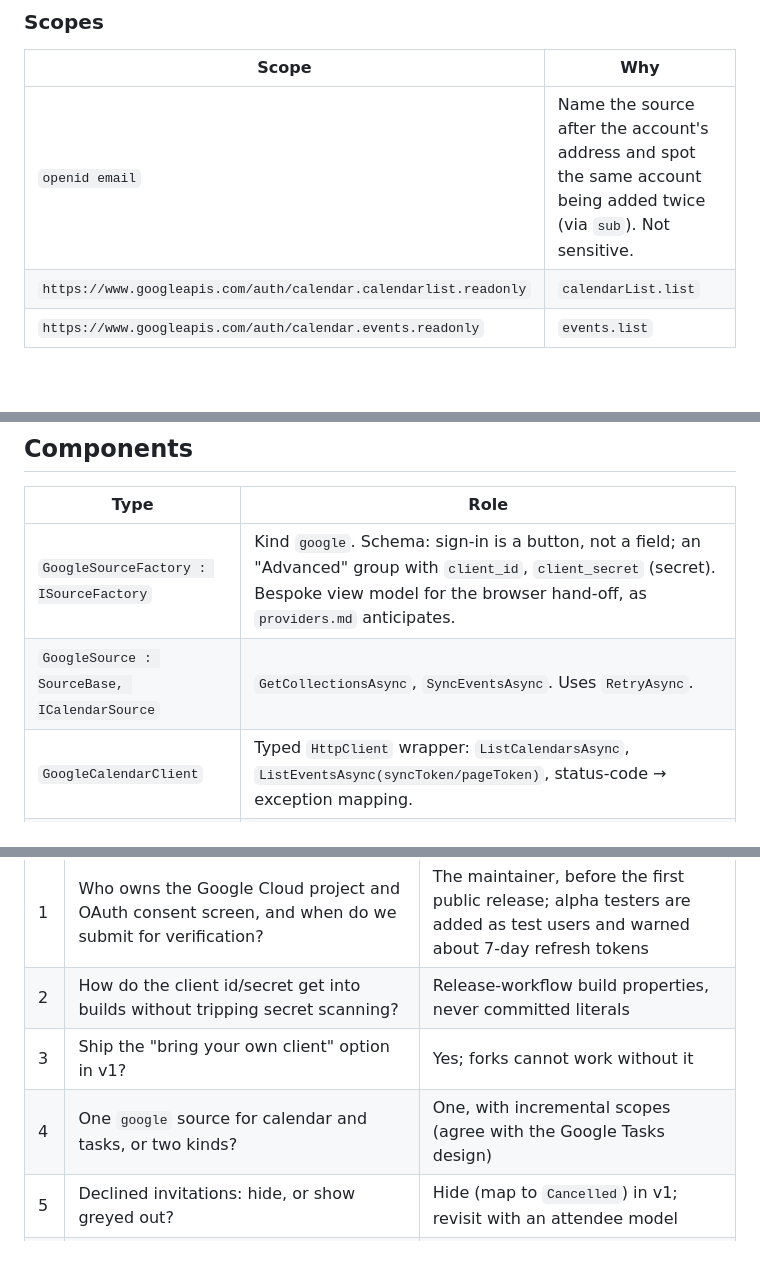
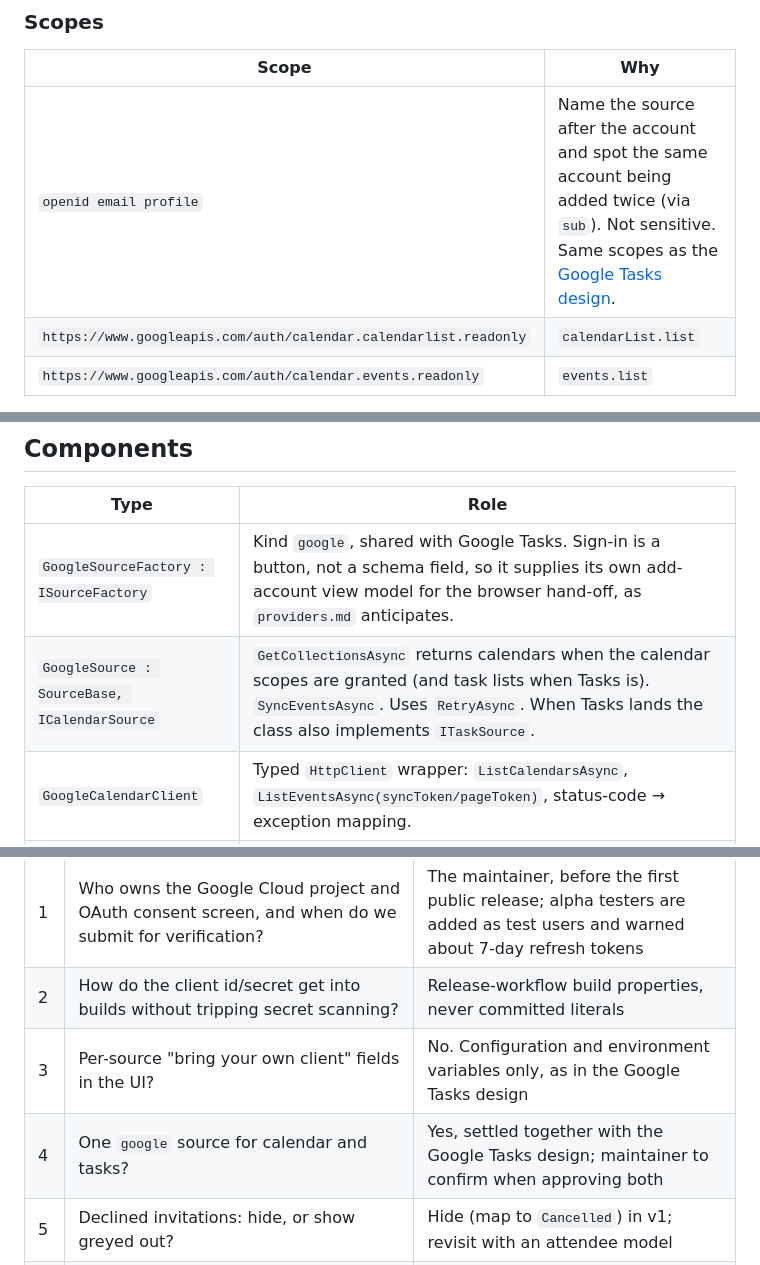
Before and after one commit to jkruza/allmytasks, a Markdown page: docs/design/google-calendar-provider.md, 3 parts joined by grey strips. GitHub-like rendering; blank space fills up the shorter version.

```diff
--- a/docs/design/google-calendar-provider.md
+++ b/docs/design/google-calendar-provider.md
@@ -55,7 +55,7 @@ later write scope adds to the grant instead of replacing it.
 
 | Scope | Why |
 | --- | --- |
-| `openid email` | Name the source after the account's address and spot the same account being added twice (via `sub`). Not sensitive. |
+| `openid email profile` | Name the source after the account and spot the same account being added twice (via `sub`). Not sensitive. Same scopes as the [Google Tasks design](google-tasks-provider.md#scopes). |
 | `https://www.googleapis.com/auth/calendar.calendarlist.readonly` | `calendarList.list` |
 | `https://www.googleapis.com/auth/calendar.events.readonly` | `events.list` |
 
@@ -219,8 +223,8 @@ An entry with no usable `start` that is not cancelled is a `SourceDataException`
 
 | Type | Role |
 | --- | --- |
-| `GoogleSourceFactory : ISourceFactory` | Kind `google`. Schema: sign-in is a button, not a field; an "Advanced" group with `client_id`, `client_secret` (secret). Bespoke view model for the browser hand-off, as `providers.md` anticipates. |
-| `GoogleSource : SourceBase, ICalendarSource` | `GetCollectionsAsync`, `SyncEventsAsync`. Uses `RetryAsync`. |
+| `GoogleSourceFactory : ISourceFactory` | Kind `google`, shared with Google Tasks. Sign-in is a button, not a schema field, so it supplies its own add-account view model for the browser hand-off, as `providers.md` anticipates. |
+| `GoogleSource : SourceBase, ICalendarSource` | `GetCollectionsAsync` returns calendars when the calendar scopes are granted (and task lists when Tasks is). `SyncEventsAsync`. Uses `RetryAsync`. When Tasks lands the class also implements `ITaskSource`. |
 | `GoogleCalendarClient` | Typed `HttpClient` wrapper: `ListCalendarsAsync`, `ListEventsAsync(syncToken/pageToken)`, status-code → exception mapping. |
 | `GoogleEventMapper` | JSON → `CalendarEvent`, all the mapping above. Pure, no I/O, heavily tested. |
 | `GoogleAuthFlow` | PKCE, loopback listener, code exchange. Takes an `IBrowserLauncher` so tests and headless CI can drive it. |
@@ -304,8 +310,8 @@ Each step is its own PR; the provider is usable by step 3.
 | --- | --- | --- |
 | 1 | Who owns the Google Cloud project and OAuth consent screen, and when do we submit for verification? | The maintainer, before the first public release; alpha testers are added as test users and warned about 7-day refresh tokens |
 | 2 | How do the client id/secret get into builds without tripping secret scanning? | Release-workflow build properties, never committed literals |
-| 3 | Ship the "bring your own client" option in v1? | Yes; forks cannot work without it |
-| 4 | One `google` source for calendar and tasks, or two kinds? | One, with incremental scopes (agree with the Google Tasks design) |
+| 3 | Per-source "bring your own client" fields in the UI? | No. Configuration and environment variables only, as in the Google Tasks design |
+| 4 | One `google` source for calendar and tasks? | Yes, settled together with the Google Tasks design; maintainer to confirm when approving both |
 | 5 | Declined invitations: hide, or show greyed out? | Hide (map to `Cancelled`) in v1; revisit with an attendee model |
 | 6 | Very large calendars (Holidays, long-lived work calendars) make the first sync slow, and sync tokens forbid `timeMin`. Limit history at all? | No in v1. If needed: a first sync with `timeMin` and no sync token, polling with `updatedMin`, trading delete detection for size |
 | 7 | Add `MeetingUrl` to `CalendarEvent`? | Yes, in a small PR agreed with the Outlook design |
```
Also changed, not shown: other parts of docs/design/google-calendar-provider.md (+22 -16 lines).
